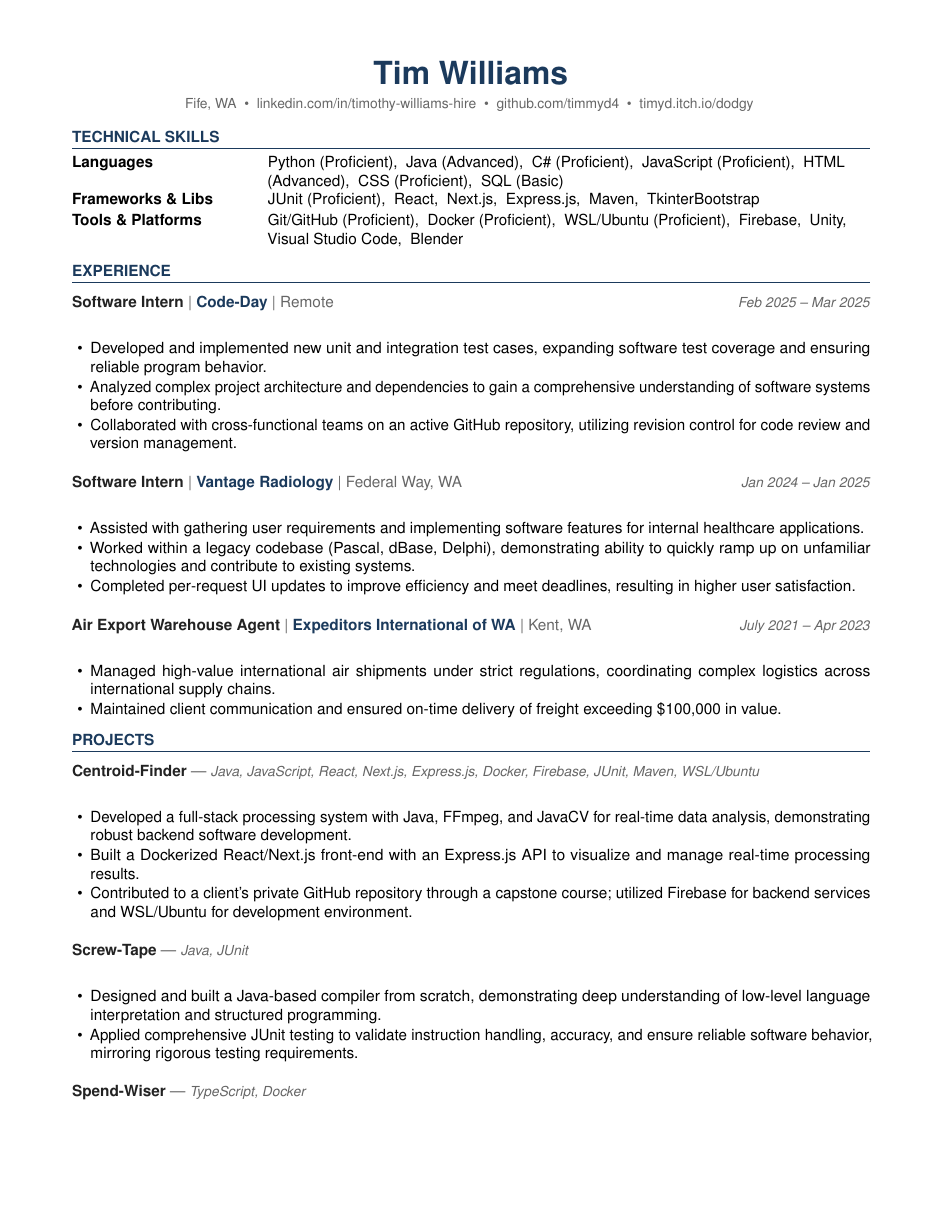
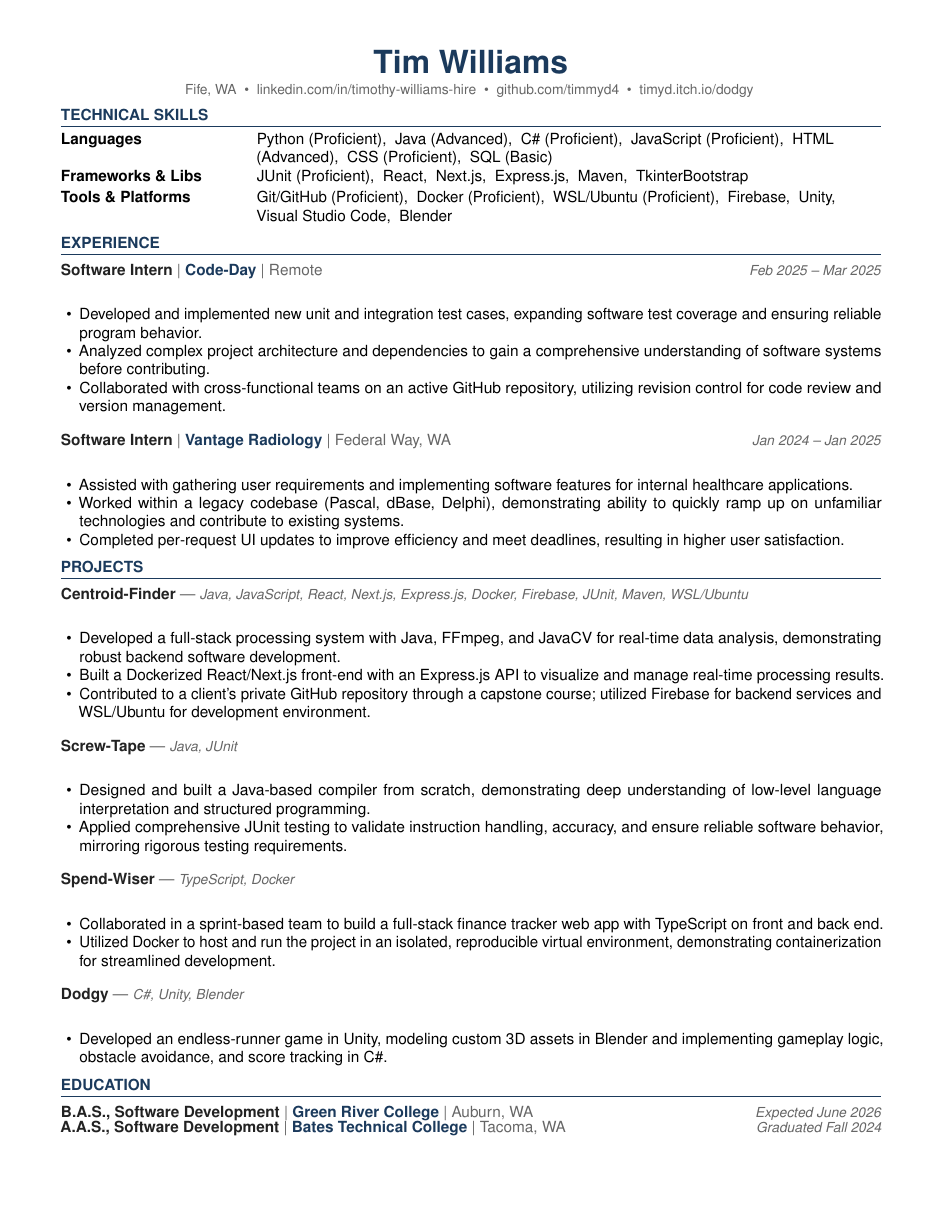
Before and after one commit to timmyd4/apply-agent, a LaTeX document (output/Tim_Williams_Fluke_Embedded_Software_Intern_20260512_195012.tex): page 1 of 2 before the commit and the whole page after it. Compiled offline with pdfLaTeX.

Commit message:
Fixed 2page resume issue

```diff
--- a/output/Tim_Williams_Fluke_Embedded_Software_Intern_20260512_195012.tex
+++ b/output/Tim_Williams_Fluke_Embedded_Software_Intern_20260512_195012.tex
@@ -2,8 +2,8 @@
 
 % ── Packages ──────────────────────────────────────────────────────────────────
 \usepackage[
-  top=0.55in, bottom=0.55in,
-  left=0.65in, right=0.65in
+  top=0.45in, bottom=0.45in,
+  left=0.55in, right=0.55in
 ]{geometry}
 \usepackage{fontenc}
 \usepackage{inputenc}
@@ -41,14 +41,14 @@
   {\color{navy}\bfseries\normalsize}
   {}{0em}{\MakeUppercase}
   [\color{navy}\titlerule]
-\titlespacing{\section}{0pt}{8pt}{4pt}
+\titlespacing{\section}{0pt}{5pt}{3pt}
 
 % ── List settings ─────────────────────────────────────────────────────────────
 \setlist[itemize]{
   leftmargin=1.2em,
-  itemsep=1pt,
+  itemsep=0pt,
   parsep=0pt,
-  topsep=2pt,
+  topsep=1pt,
   label=\textbullet
 }
 
@@ -56,7 +56,7 @@
 
 % Job / role header: Title | Org | Location    Dates
 \newcommand{\jobhead}[4]{%
-  \vspace{5pt}%
+  \vspace{3pt}%
   {\bfseries\color{dark}#1}%
   ~{\color{light}|}~%
   {\bfseries\color{navy}#2}%
@@ -67,7 +67,7 @@
 
 % Project header: Name (linked)  —  Tech stack
 \newcommand{\projhead}[3]{%
-  \vspace{5pt}%
+  \vspace{3pt}%
   {\bfseries\color{dark}\href{#2}{#1}}%
   ~{\color{light}---}~%
   {\color{light}\small\textit{#3}}\\[-2pt]%
@@ -84,7 +84,7 @@
 
 % ── NAME ──────────────────────────────────────────────────────────────────────
 \begin{center}
-  {\huge\bfseries\color{navy} Tim Williams}\\[4pt]
+  {\huge\bfseries\color{navy} Tim Williams}\\[2pt]
   {\small\color{light}
     Fife, WA
     ~\textbullet~
@@ -95,8 +95,6 @@
     \href{https://timyd.itch.io/dodgy}{timyd.itch.io/dodgy}
   }
 \end{center}
-
-\vspace{2pt}
 
 % ── TECHNICAL SKILLS ──────────────────────────────────────────────────────────
 \section{Technical Skills}
@@ -122,12 +120,6 @@
   \item Assisted with gathering user requirements and implementing software features for internal healthcare applications.
   \item Worked within a legacy codebase (Pascal, dBase, Delphi), demonstrating ability to quickly ramp up on unfamiliar technologies and contribute to existing systems.
   \item Completed per-request UI updates to improve efficiency and meet deadlines, resulting in higher user satisfaction.
-\end{itemize}
-
-\jobhead{Air Export Warehouse Agent}{Expeditors International of WA}{Kent, WA}{July 2021 – Apr 2023}
-\begin{itemize}
-  \item Managed high-value international air shipments under strict regulations, coordinating complex logistics across international supply chains.
-  \item Maintained client communication and ensured on-time delivery of freight exceeding \$100,000 in value.
 \end{itemize}
 
 % ── PROJECTS ──────────────────────────────────────────────────────────────────
```
